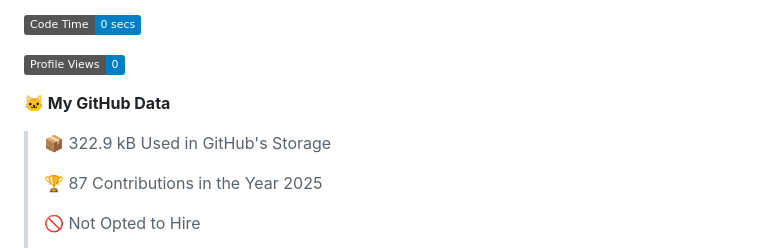
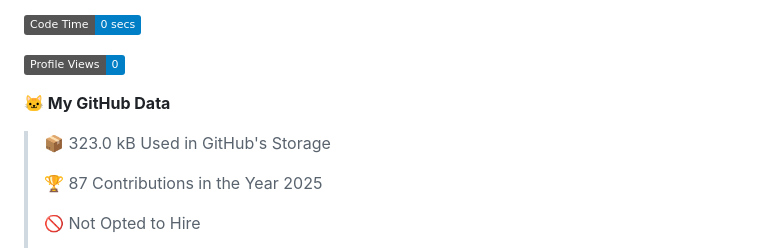
Before and after one commit to anmolgxrg/anmolgxrg, a Markdown page: README.md, the part around one of its changes. Rendered like a GitHub page; badges without logos.

```diff
--- a/README.md
+++ b/README.md
@@ -15,7 +15,7 @@ I'm a Computer Science student at [Penn State University](https://www.psu.edu) w
 
 **🐱 My GitHub Data**
 
-> 📦 322.9 kB Used in GitHub's Storage
+> 📦 323.0 kB Used in GitHub's Storage
  >
 > 🏆 87 Contributions in the Year 2025
  >
```
Also changed, not shown: other parts of README.md (+1 -1 lines).
